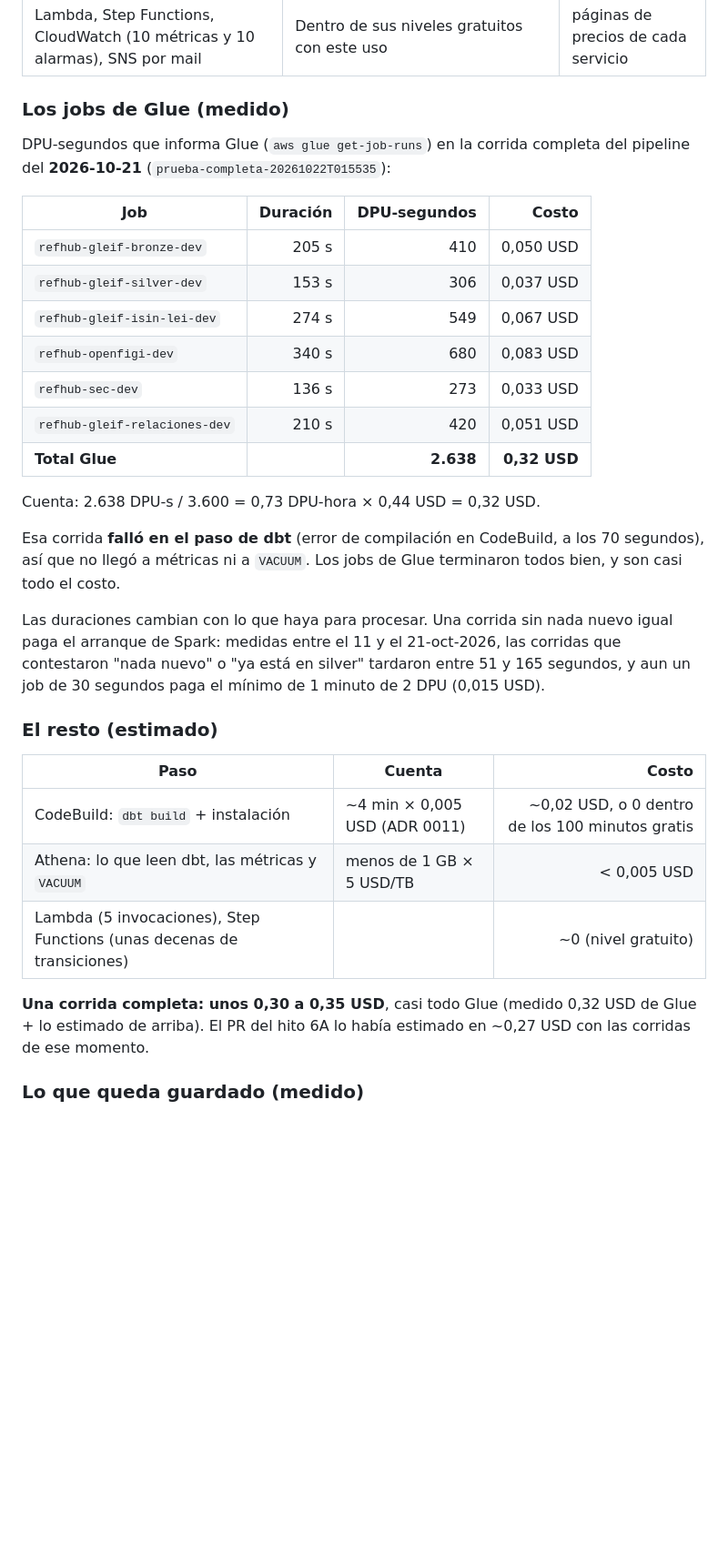
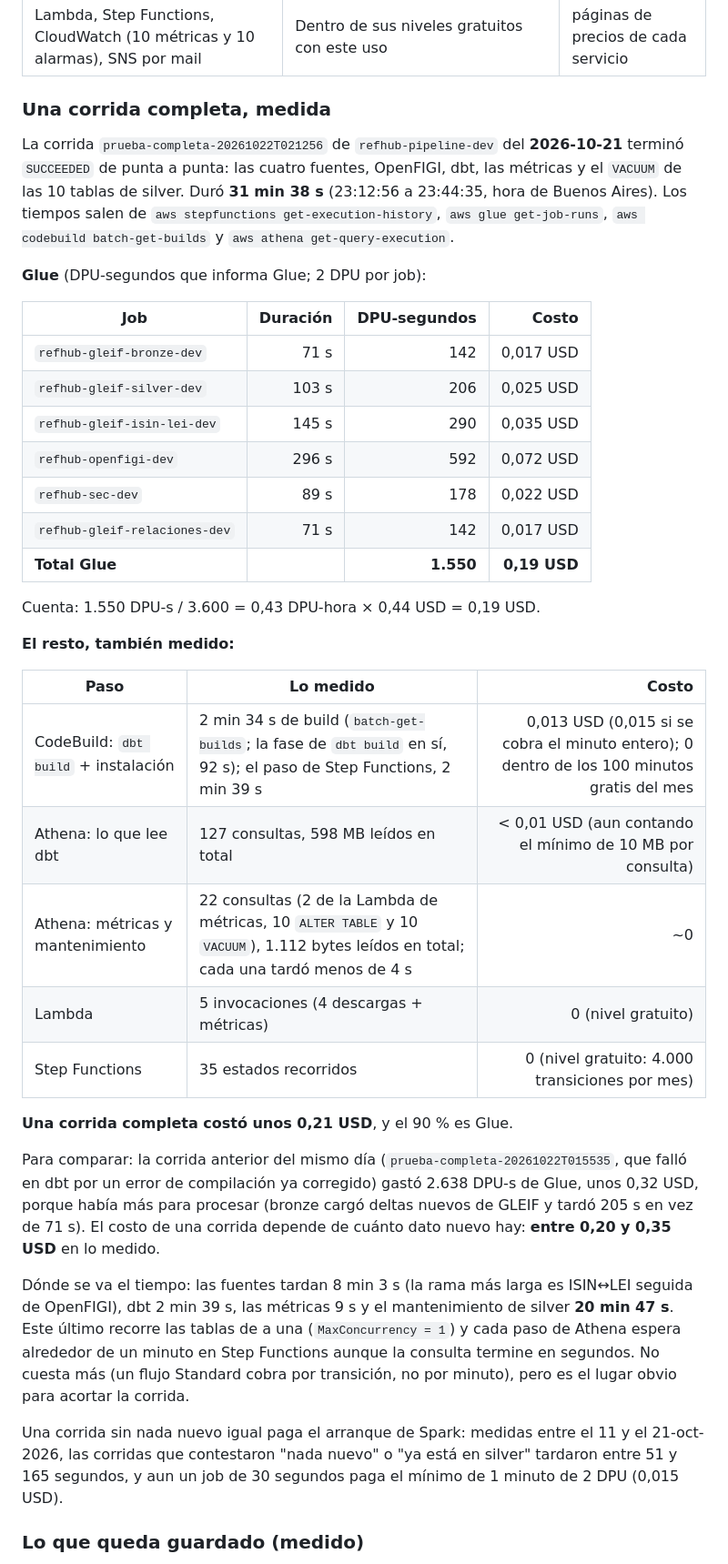
Before and after one commit to LuisRodriguezzz/third-party-reference-data-hub, a Markdown page: docs/costos.md, the part around one of its changes. Shown at 91% size. GitHub-like rendering; blank space fills up the shorter version.

```diff
--- a/docs/costos.md
+++ b/docs/costos.md
@@ -52,42 +52,54 @@ corrida el 2026-10-21.
 | S3 Standard | 0,023 USD por GB-mes (primeros 50 TB) | [Amazon S3 pricing](https://aws.amazon.com/s3/pricing/) |
 | Lambda, Step Functions, CloudWatch (10 métricas y 10 alarmas), SNS por mail | Dentro de sus niveles gratuitos con este uso | páginas de precios de cada servicio |
 
-### Los jobs de Glue (medido)
+### Una corrida completa, medida
 
-DPU-segundos que informa Glue (`aws glue get-job-runs`) en la corrida completa del pipeline del
-**2026-10-21** (`prueba-completa-20261022T015535`):
+La corrida `prueba-completa-20261022T021256` de `refhub-pipeline-dev` del **2026-10-21** terminó
+`SUCCEEDED` de punta a punta: las cuatro fuentes, OpenFIGI, dbt, las métricas y el `VACUUM` de
+las 10 tablas de silver. Duró **31 min 38 s** (23:12:56 a 23:44:35, hora de Buenos Aires). Los
+tiempos salen de `aws stepfunctions get-execution-history`, `aws glue get-job-runs`,
+`aws codebuild batch-get-builds` y `aws athena get-query-execution`.
+
+**Glue** (DPU-segundos que informa Glue; 2 DPU por job):
 
 | Job | Duración | DPU-segundos | Costo |
 |---|---:|---:|---:|
-| `refhub-gleif-bronze-dev` | 205 s | 410 | 0,050 USD |
-| `refhub-gleif-silver-dev` | 153 s | 306 | 0,037 USD |
-| `refhub-gleif-isin-lei-dev` | 274 s | 549 | 0,067 USD |
-| `refhub-openfigi-dev` | 340 s | 680 | 0,083 USD |
-| `refhub-sec-dev` | 136 s | 273 | 0,033 USD |
-| `refhub-gleif-relaciones-dev` | 210 s | 420 | 0,051 USD |
-| **Total Glue** | | **2.638** | **0,32 USD** |
+| `refhub-gleif-bronze-dev` | 71 s | 142 | 0,017 USD |
+| `refhub-gleif-silver-dev` | 103 s | 206 | 0,025 USD |
+| `refhub-gleif-isin-lei-dev` | 145 s | 290 | 0,035 USD |
+| `refhub-openfigi-dev` | 296 s | 592 | 0,072 USD |
+| `refhub-sec-dev` | 89 s | 178 | 0,022 USD |
+| `refhub-gleif-relaciones-dev` | 71 s | 142 | 0,017 USD |
+| **Total Glue** | | **1.550** | **0,19 USD** |
 
-Cuenta: 2.638 DPU-s / 3.600 = 0,73 DPU-hora × 0,44 USD = 0,32 USD.
+Cuenta: 1.550 DPU-s / 3.600 = 0,43 DPU-hora × 0,44 USD = 0,19 USD.
 
-Esa corrida **falló en el paso de dbt** (error de compilación en CodeBuild, a los 70 segundos), así
-que no llegó a métricas ni a `VACUUM`. Los jobs de Glue terminaron todos bien, y son casi todo el
-costo.
+**El resto, también medido:**
 
-Las duraciones cambian con lo que haya para procesar. Una corrida sin nada nuevo igual paga el
-arranque de Spark: medidas entre el 11 y el 21-oct-2026, las corridas que contestaron "nada
-nuevo" o "ya está en silver" tardaron entre 51 y 165 segundos, y aun un job de 30 segundos paga el mínimo de 1 minuto de 2 DPU (0,015 USD).
+| Paso | Lo medido | Costo |
+|---|---|---:|
+| CodeBuild: `dbt build` + instalación | 2 min 34 s de build (`batch-get-builds`; la fase de `dbt build` en sí, 92 s); el paso de Step Functions, 2 min 39 s | 0,013 USD (0,015 si se cobra el minuto entero); 0 dentro de los 100 minutos gratis del mes |
+| Athena: lo que lee dbt | 127 consultas, 598 MB leídos en total | < 0,01 USD (aun contando el mínimo de 10 MB por consulta) |
+| Athena: métricas y mantenimiento | 22 consultas (2 de la Lambda de métricas, 10 `ALTER TABLE` y 10 `VACUUM`), 1.112 bytes leídos en total; cada una tardó menos de 4 s | ~0 |
+| Lambda | 5 invocaciones (4 descargas + métricas) | 0 (nivel gratuito) |
+| Step Functions | 35 estados recorridos | 0 (nivel gratuito: 4.000 transiciones por mes) |
 
-### El resto (estimado)
+**Una corrida completa costó unos 0,21 USD**, y el 90 % es Glue.
 
-| Paso | Cuenta | Costo |
-|---|---|---:|
-| CodeBuild: `dbt build` + instalación | ~4 min × 0,005 USD (ADR 0011) | ~0,02 USD, o 0 dentro de los 100 minutos gratis |
-| Athena: lo que leen dbt, las métricas y `VACUUM` | menos de 1 GB × 5 USD/TB | < 0,005 USD |
-| Lambda (5 invocaciones), Step Functions (unas decenas de transiciones) | | ~0 (nivel gratuito) |
+Para comparar: la corrida anterior del mismo día (`prueba-completa-20261022T015535`, que falló en
+dbt por un error de compilación ya corregido) gastó 2.638 DPU-s de Glue, unos 0,32 USD, porque
+había más para procesar (bronze cargó deltas nuevos de GLEIF y tardó 205 s en vez de 71 s). El
+costo de una corrida depende de cuánto dato nuevo hay: **entre 0,20 y 0,35 USD** en lo medido.
 
-**Una corrida completa: unos 0,30 a 0,35 USD**, casi todo Glue (medido 0,32 USD de Glue + lo
-estimado de arriba). El PR del hito 6A lo había estimado en ~0,27 USD con las corridas de ese
-momento.
+Dónde se va el tiempo: las fuentes tardan 8 min 3 s (la rama más larga es ISIN↔LEI seguida de
+OpenFIGI), dbt 2 min 39 s, las métricas 9 s y el mantenimiento de silver **20 min 47 s**. Este
+último recorre las tablas de a una (`MaxConcurrency = 1`) y cada paso de Athena espera alrededor
+de un minuto en Step Functions aunque la consulta termine en segundos. No cuesta más (un flujo
+Standard cobra por transición, no por minuto), pero es el lugar obvio para acortar la corrida.
+
+Una corrida sin nada nuevo igual paga el arranque de Spark: medidas entre el 11 y el 21-oct-2026,
+las corridas que contestaron "nada nuevo" o "ya está en silver" tardaron entre 51 y 165 segundos,
+y aun un job de 30 segundos paga el mínimo de 1 minuto de 2 DPU (0,015 USD).
 
 ### Lo que queda guardado (medido)
 
```
Also changed, not shown: other parts of docs/costos.md (+3 -2 lines), README.md (+27 -19 lines).
